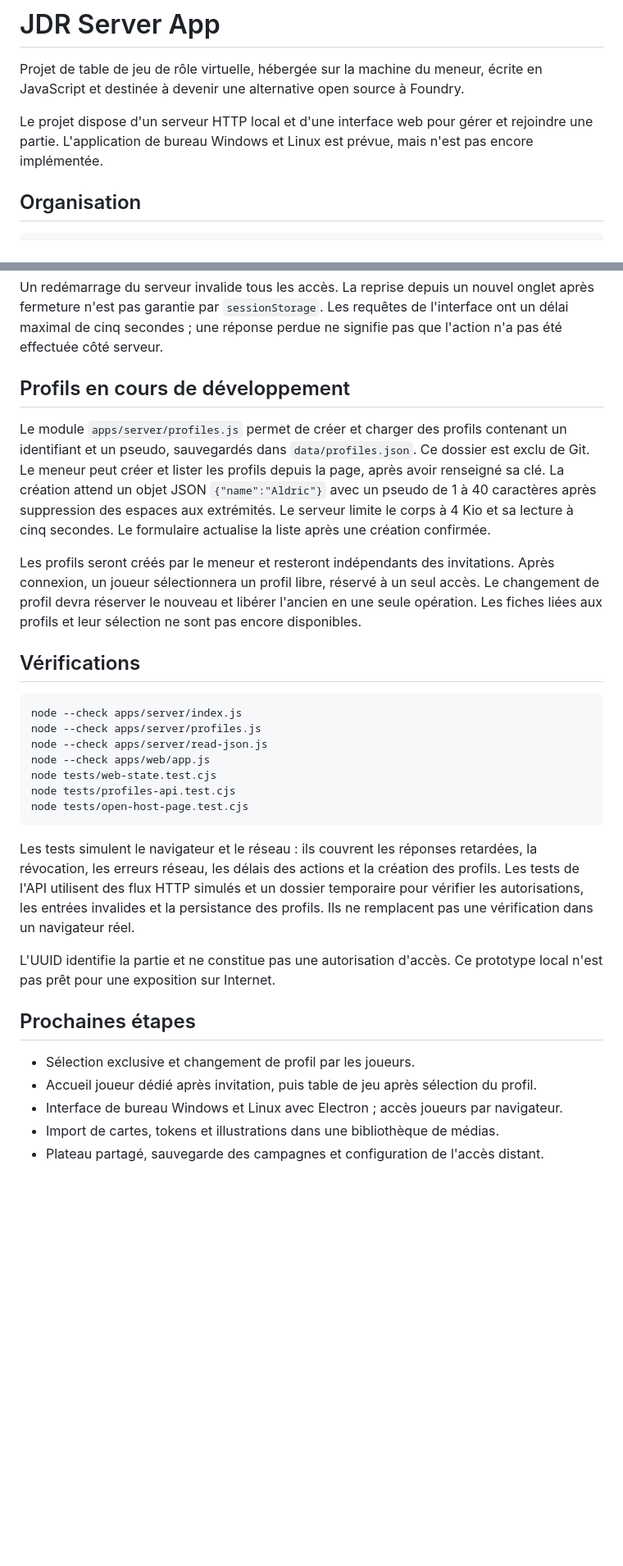
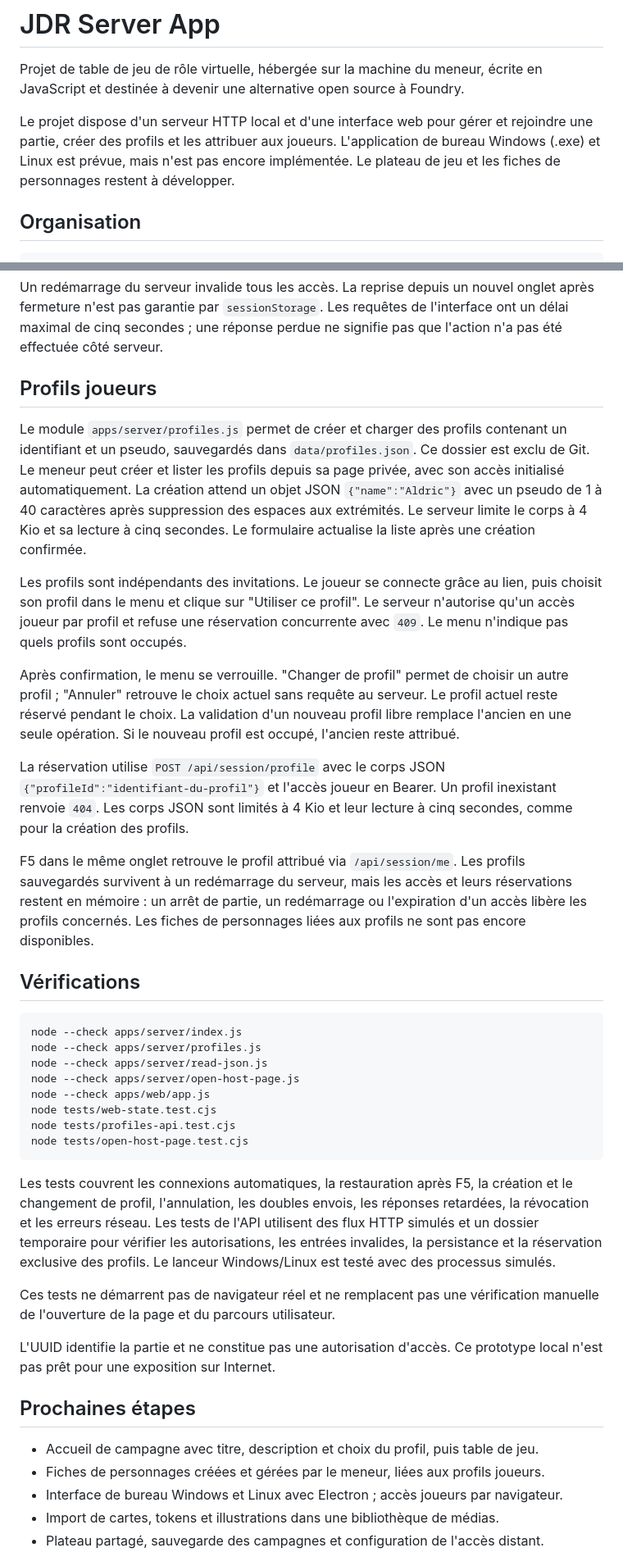
Before and after one commit to jack-076/jdr-server-app, a Markdown page: README.md, 2 parts joined by grey strips. Shown at 82% size. GitHub-like rendering; blank space fills up the shorter version.

Commit message:
docs: update project status and profile workflows

````diff
--- a/README.md
+++ b/README.md
@@ -4,8 +4,9 @@ Projet de table de jeu de rôle virtuelle, hébergée sur la machine du meneur,
 écrite en JavaScript et destinée à devenir une alternative open source à Foundry.
 
 Le projet dispose d'un serveur HTTP local et d'une interface web pour gérer et
-rejoindre une partie. L'application de bureau
-Windows et Linux est prévue, mais n'est pas encore implémentée.
+rejoindre une partie, créer des profils et les attribuer aux joueurs.
+L'application de bureau Windows (.exe) et Linux est prévue, mais n'est pas encore
+implémentée. Le plateau de jeu et les fiches de personnages restent à développer.
 
 ## Organisation
 
@@ -104,20 +106,37 @@ onglet après fermeture n'est pas garantie par `sessionStorage`. Les requêtes d
 l'interface ont un délai maximal de cinq secondes ; une réponse perdue ne signifie
 pas que l'action n'a pas été effectuée côté serveur.
 
-## Profils en cours de développement
+## Profils joueurs
 
 Le module `apps/server/profiles.js` permet de créer et charger des profils
 contenant un identifiant et un pseudo, sauvegardés dans `data/profiles.json`.
 Ce dossier est exclu de Git. Le meneur peut créer et lister les profils depuis
-la page, après avoir renseigné sa clé. La création attend un objet JSON
+sa page privée, avec son accès initialisé automatiquement. La création attend un objet JSON
 `{"name":"Aldric"}` avec un pseudo de 1 à 40 caractères après suppression
 des espaces aux extrémités. Le serveur limite le corps à 4 Kio et sa lecture
 à cinq secondes. Le formulaire actualise la liste après une création confirmée.
 
-Les profils seront créés par le meneur et resteront indépendants des invitations.
-Après connexion, un joueur sélectionnera un profil libre, réservé à un seul accès.
-Le changement de profil devra réserver le nouveau et libérer l'ancien en une seule
-opération. Les fiches liées aux profils et leur sélection ne sont pas encore disponibles.
+Les profils sont indépendants des invitations. Le joueur se connecte grâce au lien,
+puis choisit son profil dans le menu et clique sur "Utiliser ce profil". Le serveur
+n'autorise qu'un accès joueur par profil et refuse une réservation concurrente
+avec `409`. Le menu n'indique pas quels profils sont occupés.
+
+Après confirmation, le menu se verrouille. "Changer de profil" permet de choisir
+un autre profil ; "Annuler" retrouve le choix actuel sans requête au serveur.
+Le profil actuel reste réservé pendant le choix. La validation d'un nouveau profil
+libre remplace l'ancien en une seule opération. Si le nouveau profil est occupé,
+l'ancien reste attribué.
+
+La réservation utilise `POST /api/session/profile` avec le corps JSON
+`{"profileId":"identifiant-du-profil"}` et l'accès joueur en Bearer.
+Un profil inexistant renvoie `404`. Les corps JSON sont limités à 4 Kio et leur
+lecture à cinq secondes, comme pour la création des profils.
+
+F5 dans le même onglet retrouve le profil attribué via `/api/session/me`.
+Les profils sauvegardés survivent à un redémarrage du serveur, mais les accès et
+leurs réservations restent en mémoire : un arrêt de partie, un redémarrage ou
+l'expiration d'un accès libère les profils concernés. Les fiches de personnages
+liées aux profils ne sont pas encore disponibles.
 
 ## Vérifications
 
@@ -125,25 +144,30 @@ opération. Les fiches liées aux profils et leur sélection ne sont pas encore
 node --check apps/server/index.js
 node --check apps/server/profiles.js
 node --check apps/server/read-json.js
+node --check apps/server/open-host-page.js
 node --check apps/web/app.js
 node tests/web-state.test.cjs
 node tests/profiles-api.test.cjs
 node tests/open-host-page.test.cjs
 ```
 
-Les tests simulent le navigateur et le réseau : ils couvrent les réponses retardées,
-la révocation, les erreurs réseau, les délais des actions et la création des profils.
-Les tests de l'API utilisent des flux HTTP simulés et un dossier temporaire pour
-vérifier les autorisations, les entrées invalides et la persistance des profils.
-Ils ne remplacent pas une vérification dans un navigateur réel.
+Les tests couvrent les connexions automatiques, la restauration après F5, la
+création et le changement de profil, l'annulation, les doubles envois, les réponses
+retardées, la révocation et les erreurs réseau. Les tests de l'API utilisent des
+flux HTTP simulés et un dossier temporaire pour vérifier les autorisations, les
+entrées invalides, la persistance et la réservation exclusive des profils.
+Le lanceur Windows/Linux est testé avec des processus simulés.
+
+Ces tests ne démarrent pas de navigateur réel et ne remplacent pas une vérification
+manuelle de l'ouverture de la page et du parcours utilisateur.
 
 L'UUID identifie la partie et ne constitue pas une autorisation d'accès.
 Ce prototype local n'est pas prêt pour une exposition sur Internet.
 
 ## Prochaines étapes
 
-- Sélection exclusive et changement de profil par les joueurs.
-- Accueil joueur dédié après invitation, puis table de jeu après sélection du profil.
+- Accueil de campagne avec titre, description et choix du profil, puis table de jeu.
+- Fiches de personnages créées et gérées par le meneur, liées aux profils joueurs.
 - Interface de bureau Windows et Linux avec Electron ; accès joueurs par navigateur.
 - Import de cartes, tokens et illustrations dans une bibliothèque de médias.
 - Plateau partagé, sauvegarde des campagnes et configuration de l'accès distant.
````
Also changed, not shown: other parts of README.md (+13 -12 lines).
